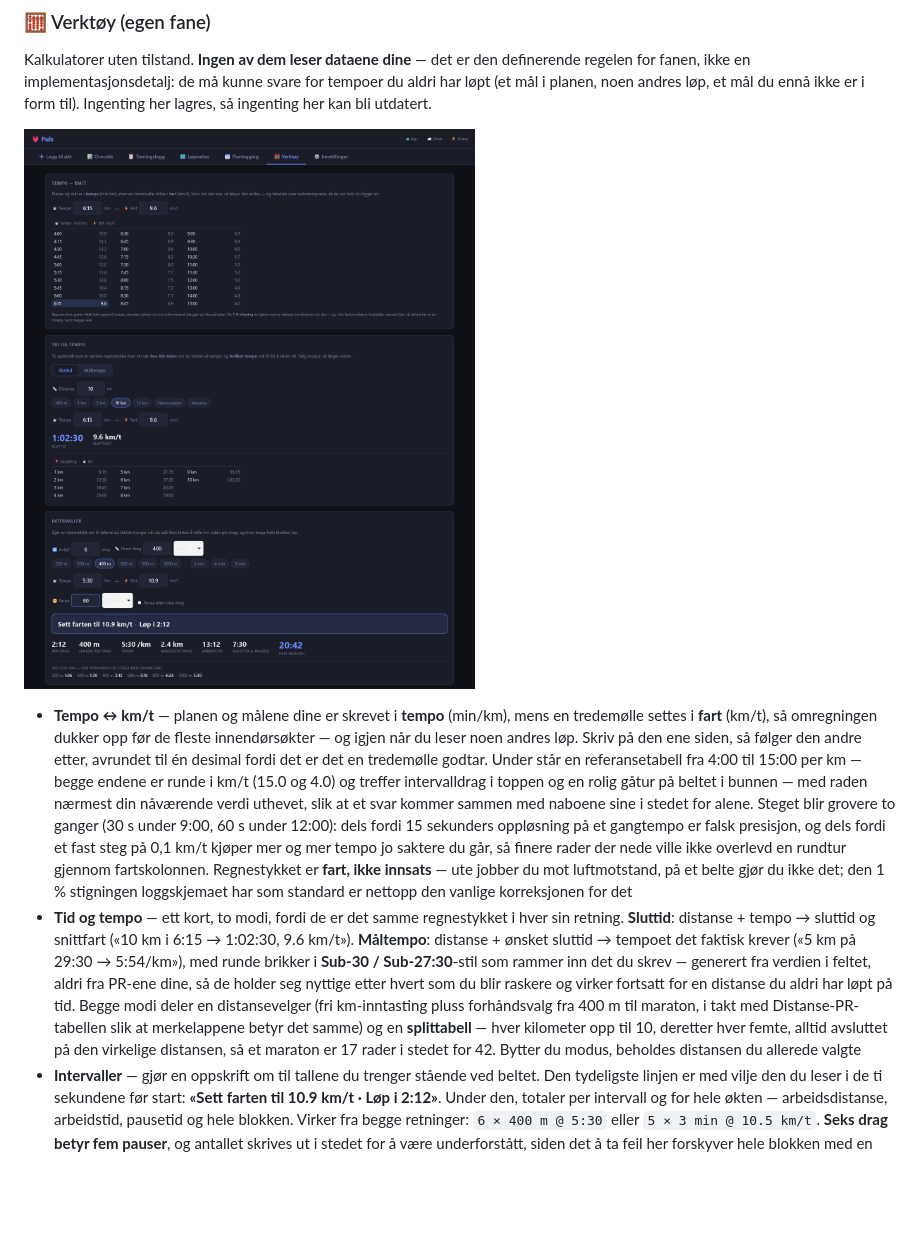
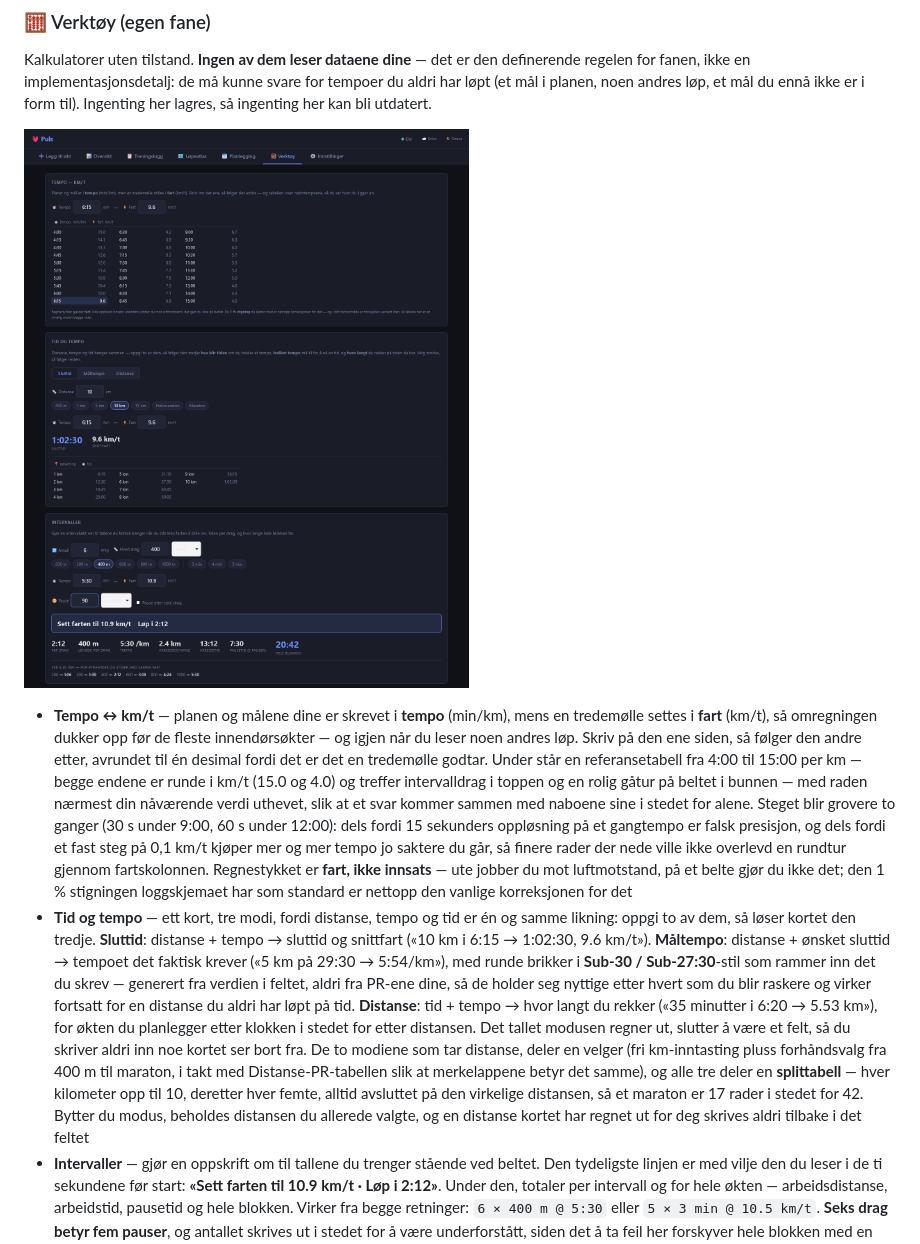
Before and after one commit to psvadev/running, a Markdown page: README.md, the part around the change. GitHub-like rendering; pictures changed too: screenshots/tools.png; blank space fills up the shorter version.

```diff
--- a/README.md
+++ b/README.md
@@ -134,7 +134,7 @@ Kalkulatorer uten tilstand. **Ingen av dem leser dataene dine** — det er den d
 ![Verktøy — Tempo ↔ km/t, Tid og tempo og Intervaller](screenshots/tools.png)
 
 - **Tempo ↔ km/t** — planen og målene dine er skrevet i **tempo** (min/km), mens en tredemølle settes i **fart** (km/t), så omregningen dukker opp før de fleste innendørsøkter — og igjen når du leser noen andres løp. Skriv på den ene siden, så følger den andre etter, avrundet til én desimal fordi det er det en tredemølle godtar. Under står en referansetabell fra 4:00 til 15:00 per km — begge endene er runde i km/t (15.0 og 4.0) og treffer intervalldrag i toppen og en rolig gåtur på beltet i bunnen — med raden nærmest din nåværende verdi uthevet, slik at et svar kommer sammen med naboene sine i stedet for alene. Steget blir grovere to ganger (30 s under 9:00, 60 s under 12:00): dels fordi 15 sekunders oppløsning på et gangtempo er falsk presisjon, og dels fordi et fast steg på 0,1 km/t kjøper mer og mer tempo jo saktere du går, så finere rader der nede ville ikke overlevd en rundtur gjennom fartskolonnen. Regnestykket er **fart, ikke innsats** — ute jobber du mot luftmotstand, på et belte gjør du ikke det; den 1 % stigningen loggskjemaet har som standard er nettopp den vanlige korreksjonen for det
-- **Tid og tempo** — ett kort, to modi, fordi de er det samme regnestykket i hver sin retning. **Sluttid**: distanse + tempo → sluttid og snittfart («10 km i 6:15 → 1:02:30, 9.6 km/t»). **Måltempo**: distanse + ønsket sluttid → tempoet det faktisk krever («5 km på 29:30 → 5:54/km»), med runde brikker i **Sub-30 / Sub-27:30**-stil som rammer inn det du skrev — generert fra verdien i feltet, aldri fra PR-ene dine, så de holder seg nyttige etter hvert som du blir raskere og virker fortsatt for en distanse du aldri har løpt på tid. Begge modi deler en distansevelger (fri km-inntasting pluss forhåndsvalg fra 400 m til maraton, i takt med Distanse-PR-tabellen slik at merkelappene betyr det samme) og en **splittabell** — hver kilometer opp til 10, deretter hver femte, alltid avsluttet på den virkelige distansen, så et maraton er 17 rader i stedet for 42. Bytter du modus, beholdes distansen du allerede valgte
+- **Tid og tempo** — ett kort, tre modi, fordi distanse, tempo og tid er én og samme likning: oppgi to av dem, så løser kortet den tredje. **Sluttid**: distanse + tempo → sluttid og snittfart («10 km i 6:15 → 1:02:30, 9.6 km/t»). **Måltempo**: distanse + ønsket sluttid → tempoet det faktisk krever («5 km på 29:30 → 5:54/km»), med runde brikker i **Sub-30 / Sub-27:30**-stil som rammer inn det du skrev — generert fra verdien i feltet, aldri fra PR-ene dine, så de holder seg nyttige etter hvert som du blir raskere og virker fortsatt for en distanse du aldri har løpt på tid. **Distanse**: tid + tempo → hvor langt du rekker («35 minutter i 6:20 → 5.53 km»), for økten du planlegger etter klokken i stedet for etter distansen. Det tallet modusen regner ut, slutter å være et felt, så du skriver aldri inn noe kortet ser bort fra. De to modiene som tar distanse, deler en velger (fri km-inntasting pluss forhåndsvalg fra 400 m til maraton, i takt med Distanse-PR-tabellen slik at merkelappene betyr det samme), og alle tre deler en **splittabell** — hver kilometer opp til 10, deretter hver femte, alltid avsluttet på den virkelige distansen, så et maraton er 17 rader i stedet for 42. Bytter du modus, beholdes distansen du allerede valgte, og en distanse kortet har regnet ut for deg skrives aldri tilbake i det feltet
 - **Intervaller** — gjør en oppskrift om til tallene du trenger stående ved beltet. Den tydeligste linjen er med vilje den du leser i de ti sekundene før start: **«Sett farten til 10.9 km/t · Løp i 2:12»**. Under den, totaler per intervall og for hele økten — arbeidsdistanse, arbeidstid, pausetid og hele blokken. Virker fra begge retninger: `6 × 400 m @ 5:30` eller `5 × 3 min @ 10.5 km/t`. **Seks drag betyr fem pauser**, og antallet skrives ut i stedet for å være underforstått, siden det å ta feil her forskyver hele blokken med en hel pause; en avkryssing legger til en avsluttende pause når økten har en. Pause tastet inn som en *distanse* lar blokkens varighet stå tom **med grunnen vedlagt** — hvor lang tid 200 m tar avhenger av et pausetempo du ikke har oppgitt, og et sannsynlig oppdiktet tall er verre enn et ærlig hull. En **distansestige** i det tempoet du tastet inn (200 m → 1 km) dekker pyramider og stiger, som normalt holder ett tempo og bare varierer distansen, slik at innstillingen på beltet aldri endres og bare tidene per drag mangler
 
 Tall godtar komma eller punktum ved inntasting; utdata bruker alltid punktum. Der stopper velviljen: alt som ikke er et brukbart tall eller klokkeslett får en **rød ramme** og intet svar, i stedet for å bli stille omtolket. `10:84` er ikke 11:24, `10abc` er ikke 10, og et tomt felt er ikke en feil — det er der du startet.
```
Also changed, not shown: README.en.md (+1 -1 lines), 2 other files.
